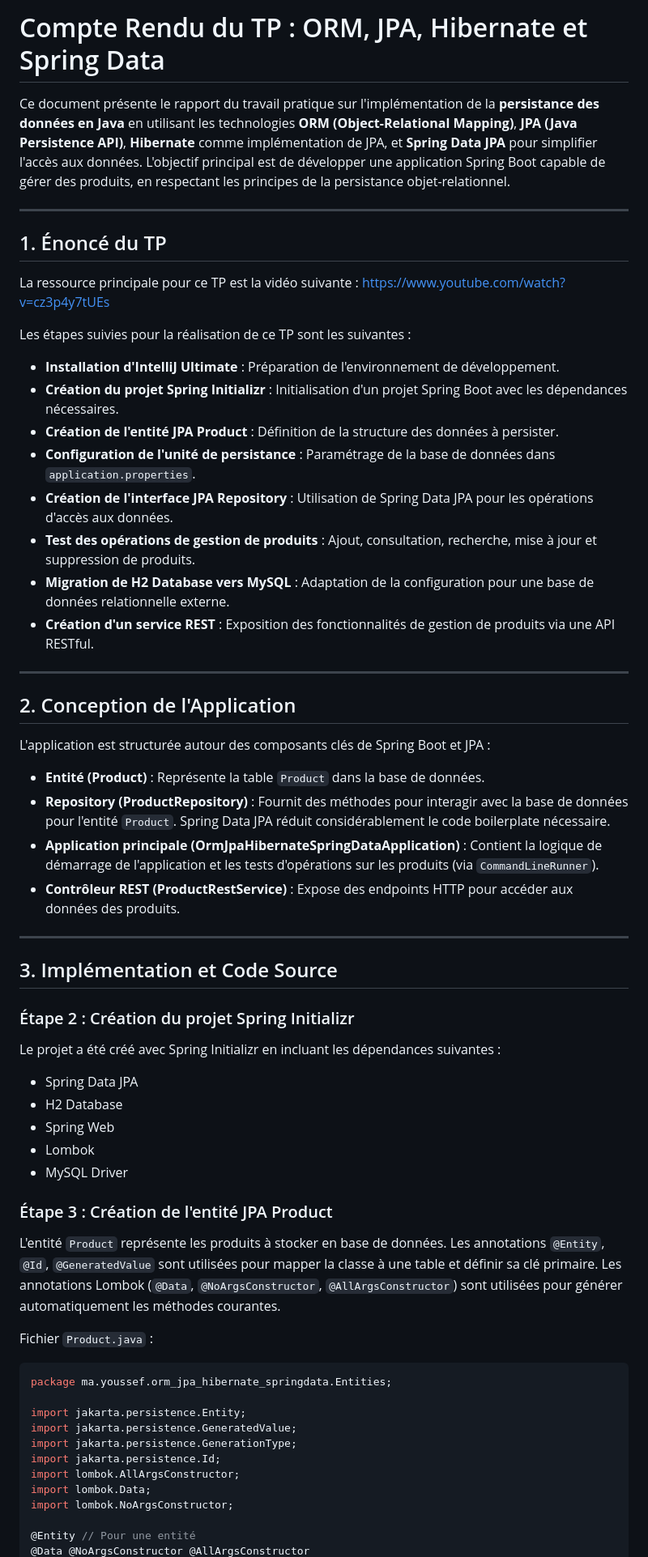
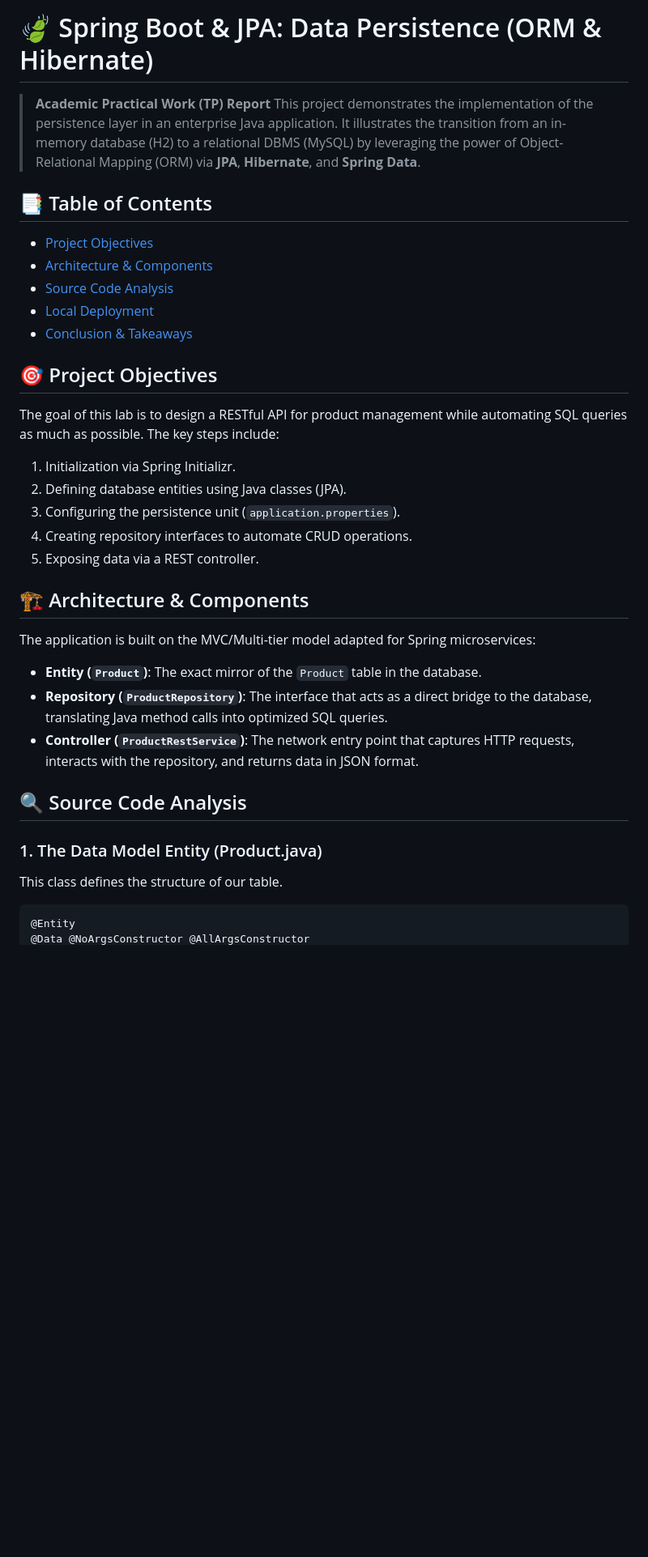
Before and after one commit to yss-ef/spring-boot-portfolio, a Markdown page: 02-persistence-jpa/spring-data-jpa-lab/README.md, the part around one of its changes. Shown at 81% size. Rendered like a GitHub page; blank space fills up the shorter version.

````diff
--- a/02-persistence-jpa/spring-data-jpa-lab/README.md
+++ b/02-persistence-jpa/spring-data-jpa-lab/README.md
@@ -1,65 +1,40 @@
-# Compte Rendu du TP : ORM, JPA, Hibernate et Spring Data
+# 🍃 Spring Boot & JPA: Data Persistence (ORM & Hibernate)
 
-Ce document présente le rapport du travail pratique sur l'implémentation de la **persistance des données en Java** en utilisant les technologies **ORM (Object-Relational Mapping)**, **JPA (Java Persistence API)**, **Hibernate** comme implémentation de JPA, et **Spring Data JPA** pour simplifier l'accès aux données. L'objectif principal est de développer une application Spring Boot capable de gérer des produits, en respectant les principes de la persistance objet-relationnel.
+> **Academic Practical Work (TP) Report**
+> This project demonstrates the implementation of the persistence layer in an enterprise Java application. It illustrates the transition from an in-memory database (H2) to a relational DBMS (MySQL) by leveraging the power of Object-Relational Mapping (ORM) via **JPA**, **Hibernate**, and **Spring Data**.
 
----
+## 📑 Table of Contents
 
-## 1. Énoncé du TP
+* [Project Objectives](https://www.google.com/search?q=%23-project-objectives)
+* [Architecture & Components](https://www.google.com/search?q=%23%EF%B8%8F-architecture--components)
+* [Source Code Analysis](https://www.google.com/search?q=%23-source-code-analysis)
+* [Local Deployment](https://www.google.com/search?q=%23-local-deployment)
+* [Conclusion & Takeaways](https://www.google.com/search?q=%23-conclusion--takeaways)
 
-La ressource principale pour ce TP est la vidéo suivante : [https://www.youtube.com/watch?v=cz3p4y7tUEs](https://www.youtube.com/watch?v=cz3p4y7tUEs)
+## 🎯 Project Objectives
 
-Les étapes suivies pour la réalisation de ce TP sont les suivantes :
+The goal of this lab is to design a RESTful API for product management while automating SQL queries as much as possible. The key steps include:
 
-* **Installation d'IntelliJ Ultimate** : Préparation de l'environnement de développement.
-* **Création du projet Spring Initializr** : Initialisation d'un projet Spring Boot avec les dépendances nécessaires.
-* **Création de l'entité JPA Product** : Définition de la structure des données à persister.
-* **Configuration de l'unité de persistance** : Paramétrage de la base de données dans `application.properties`.
-* **Création de l'interface JPA Repository** : Utilisation de Spring Data JPA pour les opérations d'accès aux données.
-* **Test des opérations de gestion de produits** : Ajout, consultation, recherche, mise à jour et suppression de produits.
-* **Migration de H2 Database vers MySQL** : Adaptation de la configuration pour une base de données relationnelle externe.
-* **Création d'un service REST** : Exposition des fonctionnalités de gestion de produits via une API RESTful.
+1. Initialization via Spring Initializr.
+2. Defining database entities using Java classes (JPA).
+3. Configuring the persistence unit (`application.properties`).
+4. Creating repository interfaces to automate CRUD operations.
+5. Exposing data via a REST controller.
 
----
+## 🏗️ Architecture & Components
 
-## 2. Conception de l'Application
+The application is built on the MVC/Multi-tier model adapted for Spring microservices:
 
-L'application est structurée autour des composants clés de Spring Boot et JPA :
+* **Entity (`Product`)**: The exact mirror of the `Product` table in the database.
+* **Repository (`ProductRepository`)**: The interface that acts as a direct bridge to the database, translating Java method calls into optimized SQL queries.
+* **Controller (`ProductRestService`)**: The network entry point that captures HTTP requests, interacts with the repository, and returns data in JSON format.
 
-* **Entité (Product)** : Représente la table `Product` dans la base de données.
-* **Repository (ProductRepository)** : Fournit des méthodes pour interagir avec la base de données pour l'entité `Product`. Spring Data JPA réduit considérablement le code boilerplate nécessaire.
-* **Application principale (OrmJpaHibernateSpringDataApplication)** : Contient la logique de démarrage de l'application et les tests d'opérations sur les produits (via `CommandLineRunner`).
-* **Contrôleur REST (ProductRestService)** : Expose des endpoints HTTP pour accéder aux données des produits.
+## 🔍 Source Code Analysis
 
----
+### 1. The Data Model Entity (Product.java)
 
-## 3. Implémentation et Code Source
-
-### Étape 2 : Création du projet Spring Initializr
-
-Le projet a été créé avec Spring Initializr en incluant les dépendances suivantes :
-
-* Spring Data JPA
-* H2 Database
-* Spring Web
-* Lombok
-* MySQL Driver
-
-### Étape 3 : Création de l'entité JPA Product
-
-L'entité `Product` représente les produits à stocker en base de données. Les annotations `@Entity`, `@Id`, `@GeneratedValue` sont utilisées pour mapper la classe à une table et définir sa clé primaire. Les annotations Lombok (`@Data`, `@NoArgsConstructor`, `@AllArgsConstructor`) sont utilisées pour générer automatiquement les méthodes courantes.
-
-Fichier `Product.java` :
+This class defines the structure of our table.
 
 ```java
-package ma.youssef.orm_jpa_hibernate_springdata.Entities;
-
-import jakarta.persistence.Entity;
-import jakarta.persistence.GeneratedValue;
-import jakarta.persistence.GenerationType;
-import jakarta.persistence.Id;
-import lombok.AllArgsConstructor;
-import lombok.Data;
-import lombok.NoArgsConstructor;
-
-@Entity // Pour une entité
+@Entity
 @Data @NoArgsConstructor @AllArgsConstructor
````
Also changed, not shown: other parts of 02-persistence-jpa/spring-data-jpa-lab/README.md (+41 -73 lines).
